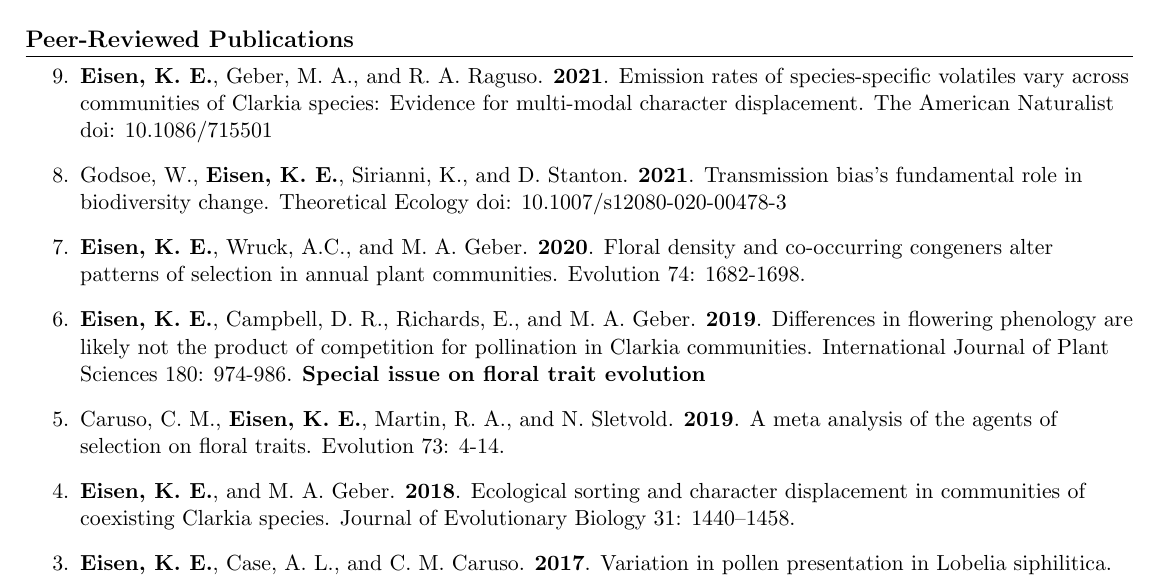
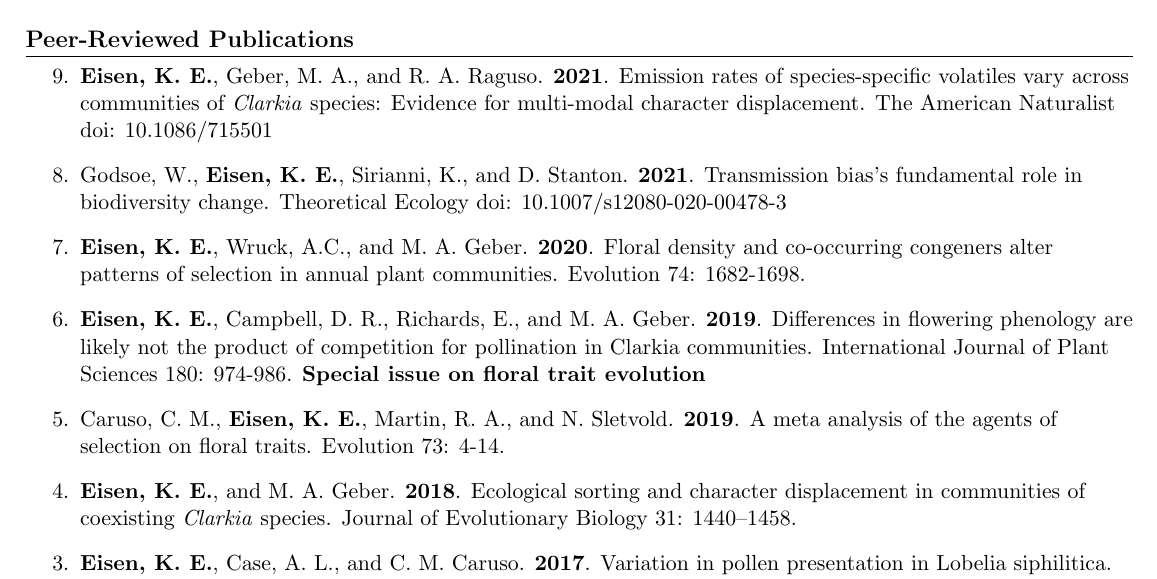
Before and after one commit to kate-eisen/CV, a LaTeX CV (Eisen_CV.tex): part of page 1 of 5, cut so that both start at the same text. Compiled offline with pdfLaTeX.

Commit message:
Fixed italicized text

```diff
--- a/Eisen_CV.tex
+++ b/Eisen_CV.tex
@@ -108,12 +108,12 @@ Caruso and Maherali Labs, Department of Integrative Biology\\
 
 \section{Peer-Reviewed Publications}
 \begin{etaremune}
-\item \textbf{Eisen, K. E.}, Geber, M. A., and R. A. Raguso. \textbf{2021}. Emission rates of species-specific volatiles vary across communities of Clarkia species: Evidence for multi-modal character displacement. The American Naturalist doi: 10.1086/715501\\
+\item \textbf{Eisen, K. E.}, Geber, M. A., and R. A. Raguso. \textbf{2021}. Emission rates of species-specific volatiles vary across communities of \textit{Clarkia} species: Evidence for multi-modal character displacement. The American Naturalist doi: 10.1086/715501\\
 \item Godsoe, W., \textbf{Eisen, K. E.}, Sirianni, K., and D. Stanton. \textbf{2021}. Transmission bias's fundamental role in biodiversity change. Theoretical Ecology doi: 10.1007/s12080-020-00478-3 \\
 \item \textbf{Eisen, K. E.}, Wruck, A.C., and M. A. Geber. \textbf{2020}. Floral density and co-occurring congeners alter patterns of selection in annual plant communities. Evolution 74: 1682-1698. \\
 \item \textbf{Eisen, K. E.}, Campbell, D. R., Richards, E., and M. A. Geber. \textbf{2019}. Differences in flowering phenology are likely not the product of competition for pollination in Clarkia communities. International Journal of Plant Sciences 180: 974-986. \textbf{Special issue on floral trait evolution}\\
 \item Caruso, C. M., \textbf{Eisen, K. E.}, Martin, R. A., and N. Sletvold. \textbf{2019}. A meta analysis of the agents of selection on floral traits. Evolution 73: 4-14.\\
-\item \textbf{Eisen, K. E.}, and M. A. Geber. \textbf{2018}. Ecological sorting and character displacement in communities of coexisting Clarkia species. Journal of Evolutionary Biology 31: 1440–1458.\\
+\item \textbf{Eisen, K. E.}, and M. A. Geber. \textbf{2018}. Ecological sorting and character displacement in communities of coexisting \textit{Clarkia} species. Journal of Evolutionary Biology 31: 1440–1458.\\
 \item \textbf{Eisen, K. E.}, Case, A. L., and C. M. Caruso. \textbf{2017}. Variation in pollen presentation in Lobelia siphilitica. International Journal of Plant Sciences 178: 79–84. \textbf{Featured Cover Article}\\
 \item Caruso, C. M., \textbf{Eisen, K. E.}, and A. L. Case. \textbf{2016}. A phylogenetic analysis of gynodioecy and its correlates in the flowering plants. International Journal of Plant Sciences 177: 115–121. \textbf{Featured Cover Article}\\
 \newpage
```
Also changed, not shown: Eisen_CV.pdf, Eisen_CV.tex (2 more changed lines).
